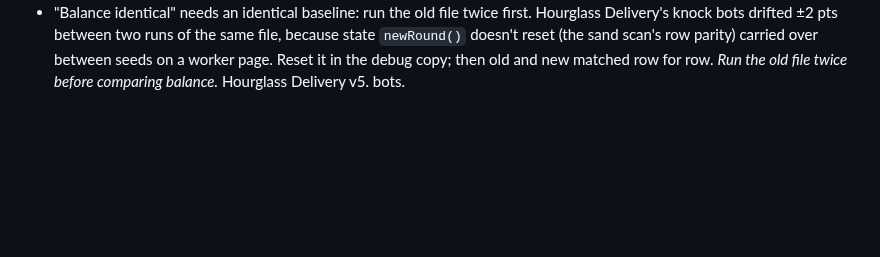
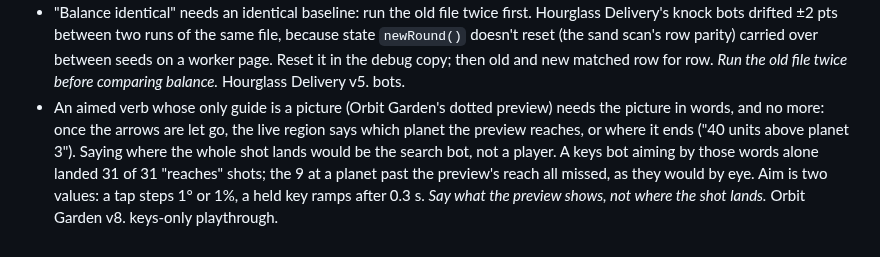
Before and after one commit to Avatar-Coco-Love/emergent-arcade, a Markdown page: docs/findings.md, the part around the change. Drawn GitHub-style; blank space fills up the shorter version.

```diff
--- a/docs/findings.md
+++ b/docs/findings.md
@@ -338,3 +338,12 @@ overturns a rule, update its tag here and add the evidence to its log entry.
   scan's row parity) carried over between seeds on a worker page. Reset
   it in the debug copy; then old and new matched row for row. *Run the old
   file twice before comparing balance.* Hourglass Delivery v5. bots.
+- An aimed verb whose only guide is a picture (Orbit Garden's dotted
+  preview) needs the picture in words, and no more: once the arrows are
+  let go, the live region says which planet the preview reaches, or where
+  it ends ("40 units above planet 3"). Saying where the whole shot lands
+  would be the search bot, not a player. A keys bot aiming by those words
+  alone landed 31 of 31 "reaches" shots; the 9 at a planet past the
+  preview's reach all missed, as they would by eye. Aim is two values: a
+  tap steps 1° or 1%, a held key ramps after 0.3 s. *Say what the preview
+  shows, not where the shot lands.* Orbit Garden v8. keys-only playthrough.
```
Also changed, not shown: docs/findings-log.md (+35 -0 lines), docs/games/orbit-garden.md (+2 -1 lines).
